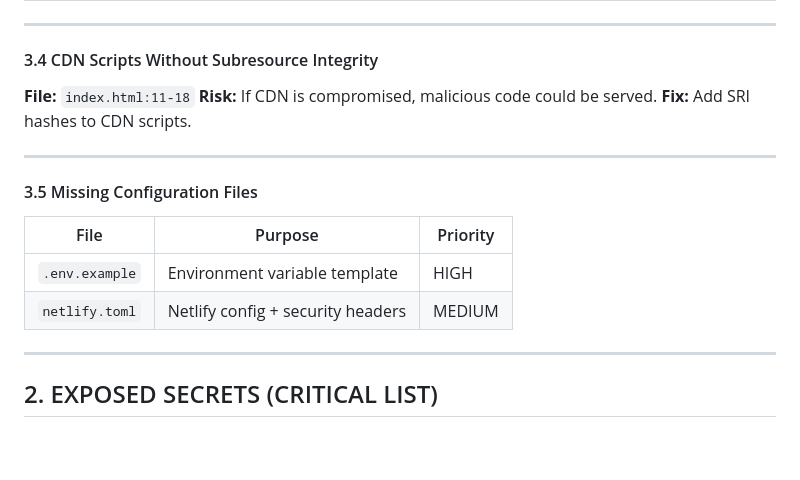
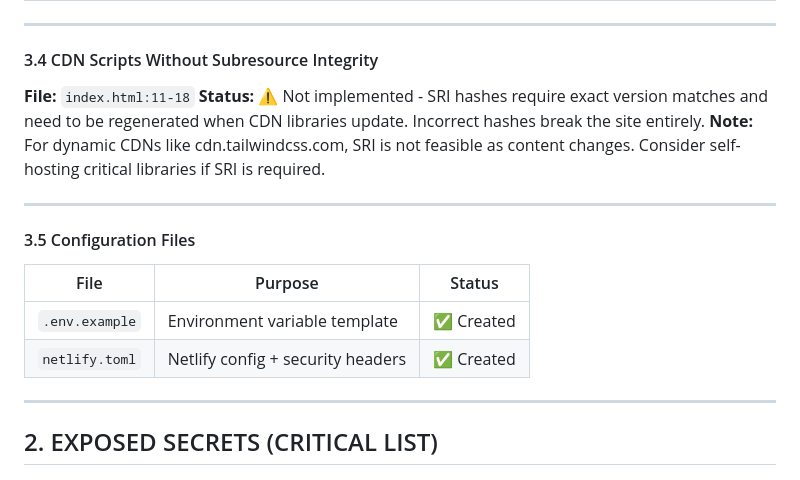
Before and after one commit to MertYakar66/Orca-Project, a Markdown page: SECURITY_REVIEW_REPORT.md, the part around the change. GitHub-like rendering; blank space fills up the shorter version.

Commit message:
docs: Update security report - note SRI removal and config file status
- SRI hashes were removed as incorrect hashes broke site functionality
- Documented that dynamic CDNs like Tailwind don't support SRI
- Updated config file status to show .env.example and netlify.toml exist

https://claude.ai/code/session_01VtHsV6PCwKmDj9E9W83mvL

```diff
--- a/SECURITY_REVIEW_REPORT.md
+++ b/SECURITY_REVIEW_REPORT.md
@@ -211,16 +211,16 @@ function escapeHtml(text) {
 
 #### 3.4 CDN Scripts Without Subresource Integrity
 **File:** `index.html:11-18`
-**Risk:** If CDN is compromised, malicious code could be served.
-**Fix:** Add SRI hashes to CDN scripts.
+**Status:** ⚠️ Not implemented - SRI hashes require exact version matches and need to be regenerated when CDN libraries update. Incorrect hashes break the site entirely.
+**Note:** For dynamic CDNs like cdn.tailwindcss.com, SRI is not feasible as content changes. Consider self-hosting critical libraries if SRI is required.
 
 ---
 
-#### 3.5 Missing Configuration Files
-| File | Purpose | Priority |
-|------|---------|----------|
-| `.env.example` | Environment variable template | HIGH |
-| `netlify.toml` | Netlify config + security headers | MEDIUM |
+#### 3.5 Configuration Files
+| File | Purpose | Status |
+|------|---------|--------|
+| `.env.example` | Environment variable template | ✅ Created |
+| `netlify.toml` | Netlify config + security headers | ✅ Created |
 
 ---
 
```
